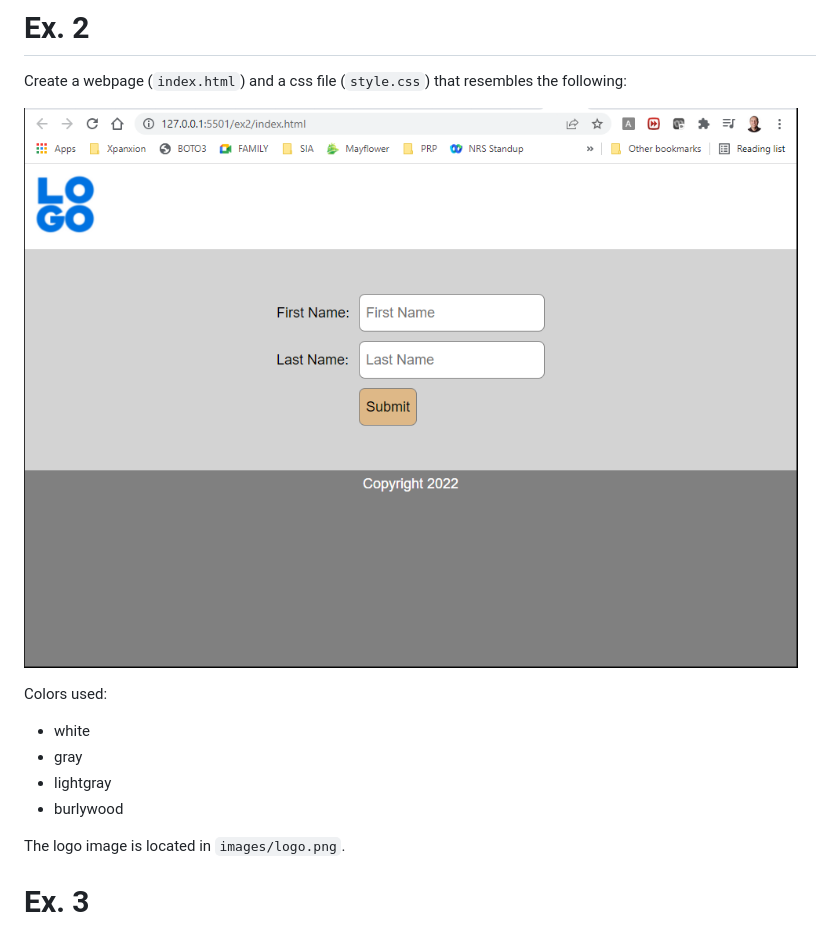
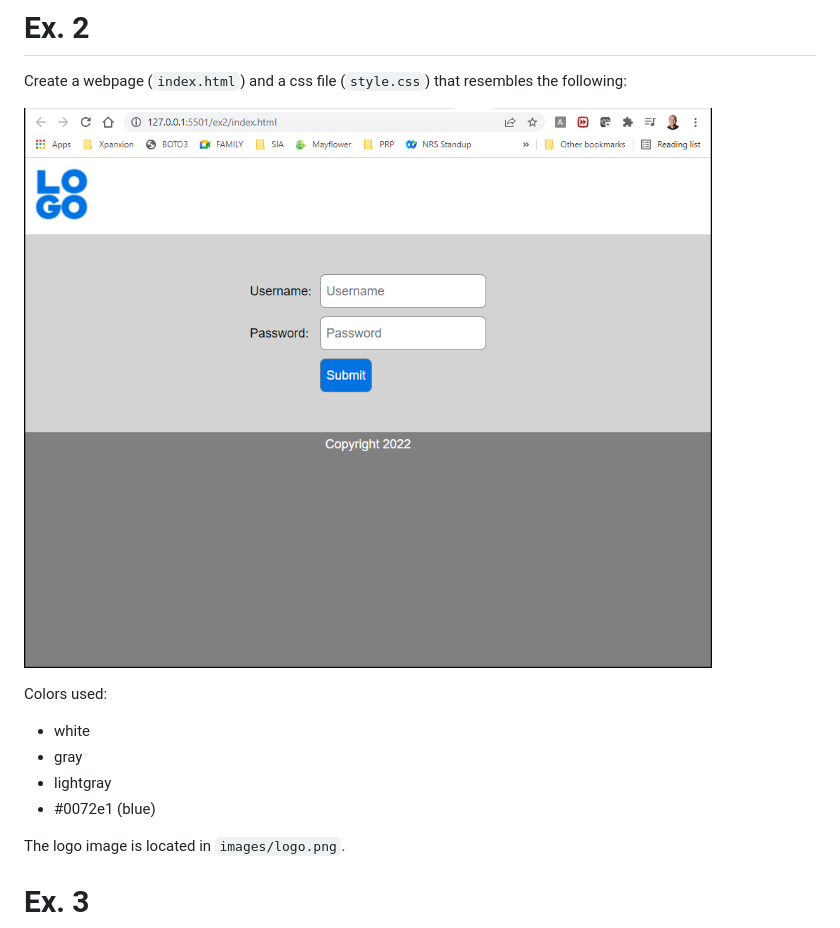
Before and after one commit to velask9/HTML-CSS_Module, a Markdown page: assignments.md, the part around the change. GitHub-like rendering; pictures changed too: docs/ex2.png.

```diff
--- a/assignments.md
+++ b/assignments.md
@@ -21,7 +21,7 @@ Colors used:
 - white
 - gray
 - lightgray
-- burlywood
+- #0072e1 (blue)
 
 The logo image is located in `images/logo.png`.
 
```
